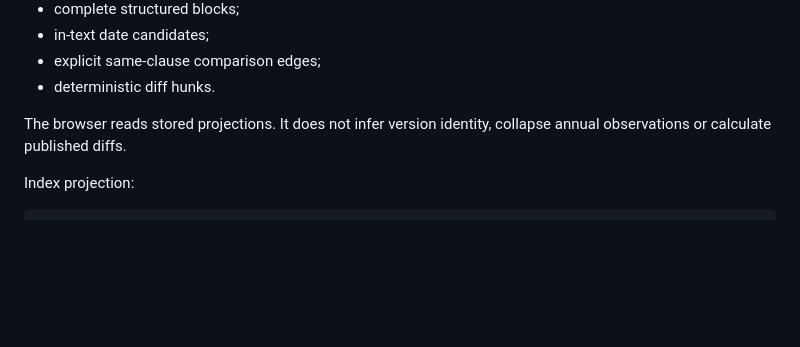
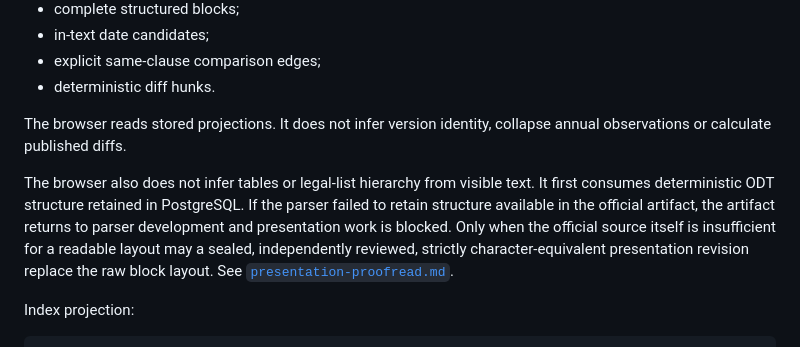
Before and after one commit to copper0722/nhi-rule-history, a Markdown page: docs/reader-experience.md, the part around the change. GitHub-like rendering; blank space fills up the shorter version.

````diff
--- a/docs/reader-experience.md
+++ b/docs/reader-experience.md
@@ -121,6 +121,15 @@ PostgreSQL stores:
 The browser reads stored projections. It does not infer version identity,
 collapse annual observations or calculate published diffs.
 
+The browser also does not infer tables or legal-list hierarchy from visible
+text. It first consumes deterministic ODT structure retained in PostgreSQL. If
+the parser failed to retain structure available in the official artifact, the
+artifact returns to parser development and presentation work is blocked. Only
+when the official source itself is insufficient for a readable layout may a
+sealed, independently reviewed, strictly character-equivalent presentation
+revision replace the raw block layout. See
+[`presentation-proofread.md`](presentation-proofread.md).
+
 Index projection:
 
 ```json
````
Also changed, not shown: docs/presentation-proofread.md (added, +184 -0 lines), docs/workflow.md (+12 -4 lines).
